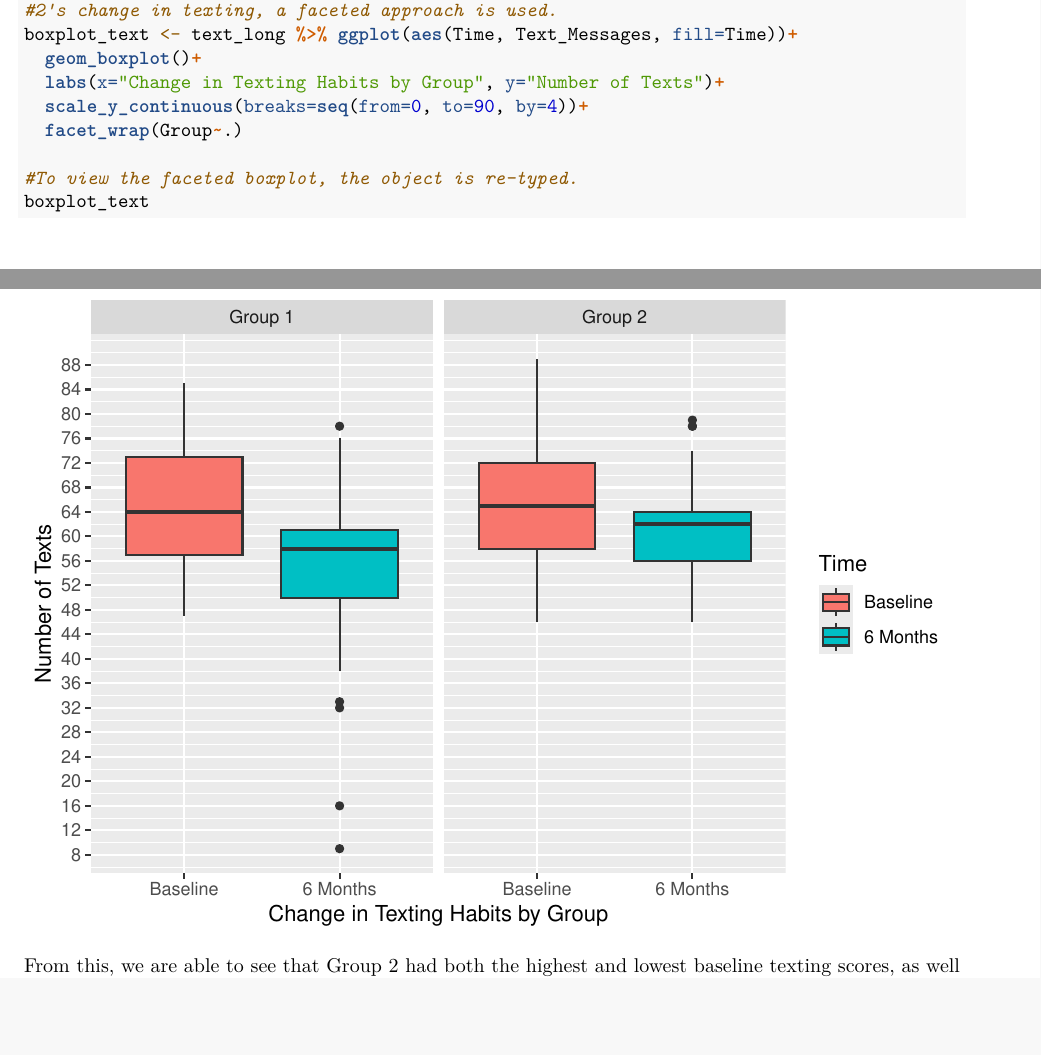
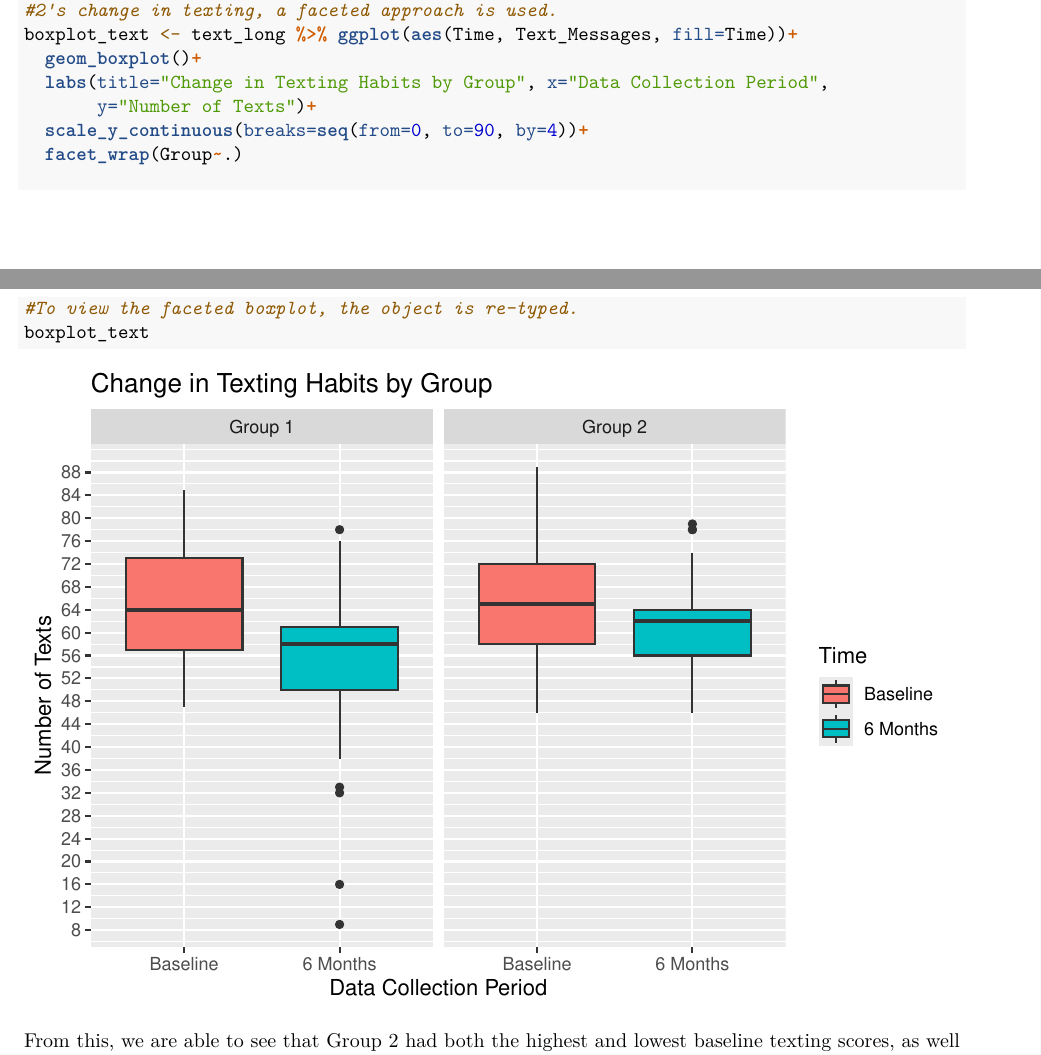
Before and after one commit to nicole-bell04/BHDS2010_Assignment3, an R Markdown document (BHDS2010_Assingment3.Rmd): two parts of pages 3 and 4 of 5, joined at a grey line, cut so that both start at the same text, the shorter picture padded with empty space. Rendered offline with R 4.5, knitr and Pandoc, then LaTeX, with nearby package versions; code that draws random numbers runs with fixed seeds of ours; some code elsewhere in the file could not run offline.

Commit message:
updated visualizations, added graph titles.

```diff
--- a/BHDS2010_Assingment3.Rmd
+++ b/BHDS2010_Assingment3.Rmd
@@ -112,7 +112,8 @@ library(ggplot2)
 #2's change in texting, a faceted approach is used.
 boxplot_text <- text_long %>% ggplot(aes(Time, Text_Messages, fill=Time))+
   geom_boxplot()+
-  labs(x="Change in Texting Habits by Group", y="Number of Texts")+
+  labs(title="Change in Texting Habits by Group", x="Data Collection Period",
+       y="Number of Texts")+
   scale_y_continuous(breaks=seq(from=0, to=90, by=4))+
   facet_wrap(Group~.)
 
```
Also changed, not shown: BHDS2010_Assingment3.Rmd (3 more changed lines).
